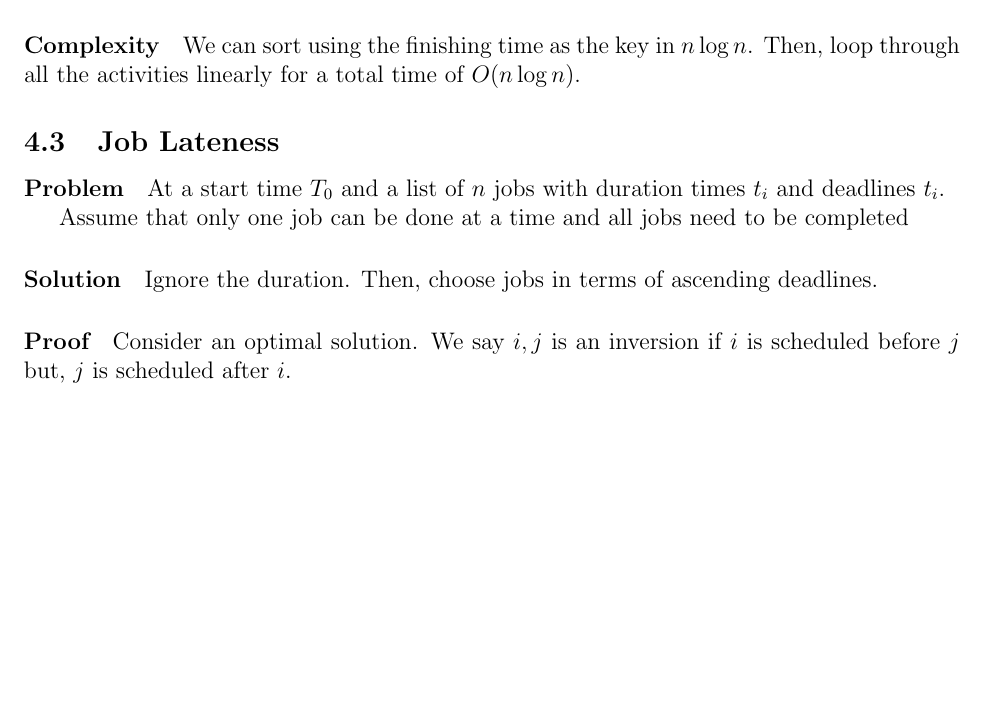
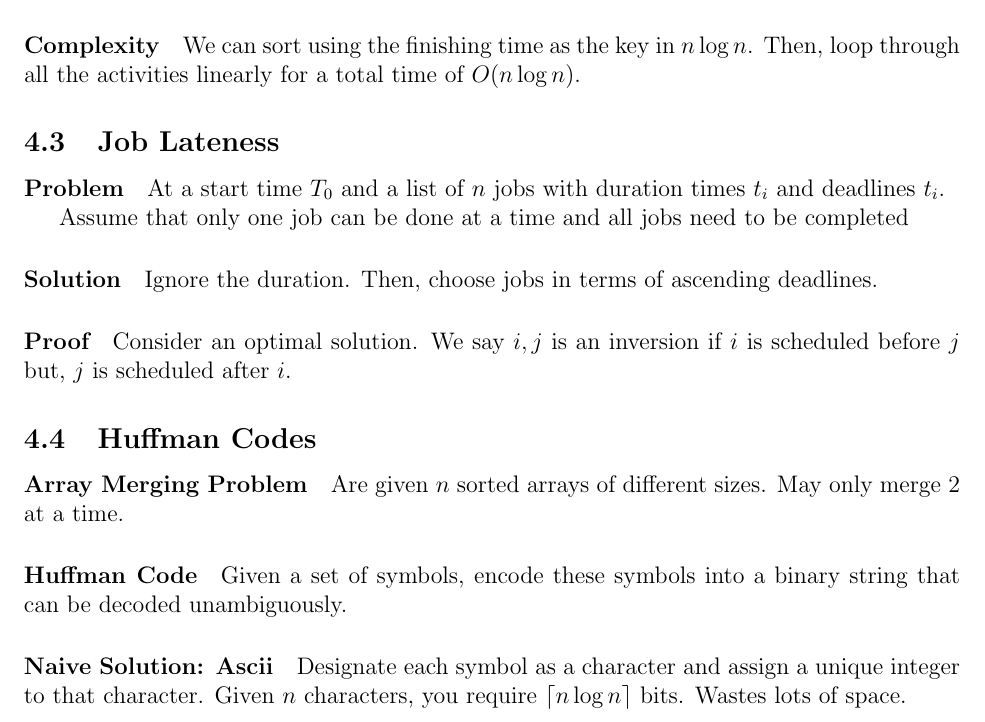
Before and after one commit to imagine-hussain/comp3121_notes, a LaTeX document (comp3121_main.tex, which reads greedy.tex): part of page 9 of 9, cut so that both start at the same text, the shorter picture padded with empty space. Compiled offline with pdfLaTeX.

Commit message:
hufman - wip

```diff
--- a/greedy.tex
+++ b/greedy.tex
@@ -83,3 +83,19 @@ Ignore the duration. Then, choose jobs in terms of ascending deadlines.
 Consider an optimal solution.
 We say \(i, j\) is an inversion if \(i\) is scheduled before
 \(j\) but, \(j\) is scheduled after \(i\).
+
+\subsection{Huffman Codes}
+\paragraph{Array Merging Problem}
+Are given \(n\) sorted arrays of different
+sizes. May only merge \(2\) at a time.
+
+\paragraph{Huffman Code}
+Given a set of symbols, encode these symbols into a binary string
+that can be decoded unambiguously.
+
+\paragraph{Naive Solution: Ascii}
+Designate each symbol as a character and assign a unique integer
+to that character. Given \(n\) characters, you require
+\(\lceil n \log n \rceil\)
+bits.
+Wastes lots of space.
```
Also changed, not shown: comp3121_main.pdf.
